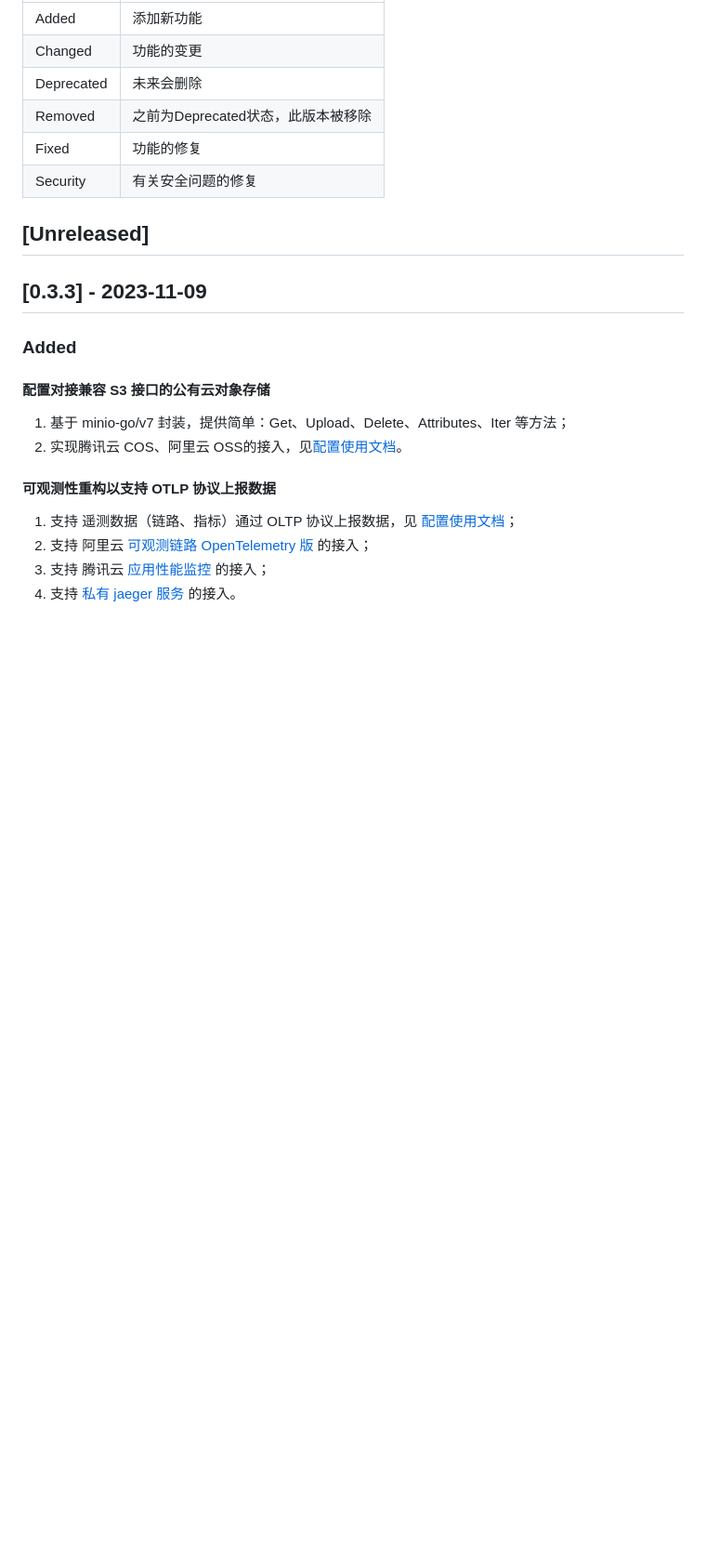
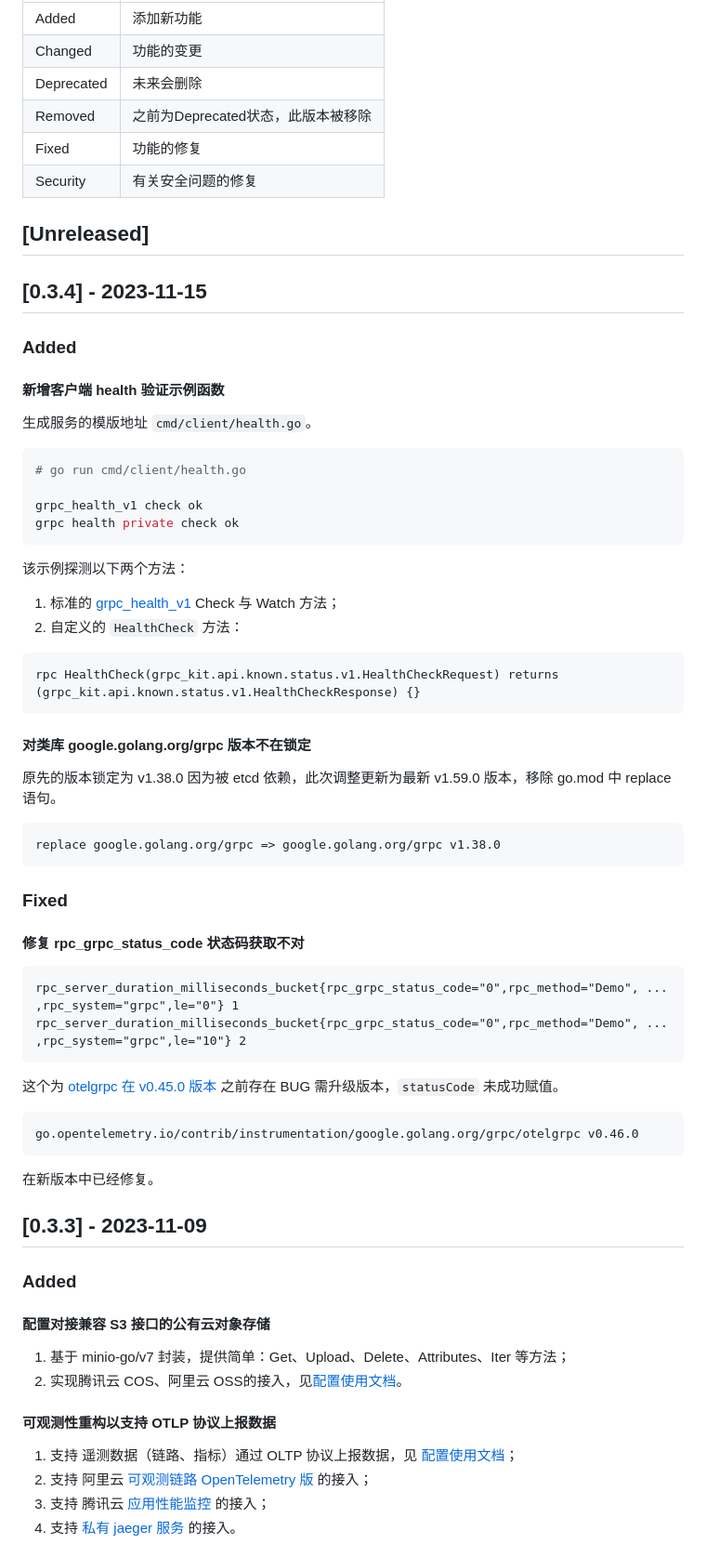
Before and after one commit to grpc-kit/cli, a Markdown page: CHANGELOG/CHANGELOG-0.3.md, the part around the change. Shown at 93% size. Rendered like a GitHub page; blank space fills up the shorter version.

Commit message:
docs: 添加 0.3.4 变更记录

````diff
--- a/CHANGELOG/CHANGELOG-0.3.md
+++ b/CHANGELOG/CHANGELOG-0.3.md
@@ -10,6 +10,55 @@
 | Security   | 有关安全问题的修复              |
 
 ## [Unreleased]
+
+## [0.3.4] - 2023-11-15
+
+### Added
+
+#### 新增客户端 health 验证示例函数
+
+生成服务的模版地址 `cmd/client/health.go`。
+
+```shell
+# go run cmd/client/health.go
+
+grpc_health_v1 check ok
+grpc health private check ok
+```
+
+该示例探测以下两个方法：
+
+1. 标准的 [grpc_health_v1](https://pkg.go.dev/google.golang.org/grpc/health/grpc_health_v1) Check 与 Watch 方法；
+2. 自定义的 `HealthCheck` 方法：
+
+```text
+rpc HealthCheck(grpc_kit.api.known.status.v1.HealthCheckRequest) returns (grpc_kit.api.known.status.v1.HealthCheckResponse) {}
+```
+
+#### 对类库 google.golang.org/grpc 版本不在锁定
+
+原先的版本锁定为 v1.38.0 因为被 etcd 依赖，此次调整更新为最新 v1.59.0 版本，移除 go.mod 中 replace 语句。
+
+```shell
+replace google.golang.org/grpc => google.golang.org/grpc v1.38.0
+```
+
+### Fixed
+
+#### 修复 rpc_grpc_status_code 状态码获取不对
+
+```text
+rpc_server_duration_milliseconds_bucket{rpc_grpc_status_code="0",rpc_method="Demo", ... ,rpc_system="grpc",le="0"} 1
+rpc_server_duration_milliseconds_bucket{rpc_grpc_status_code="0",rpc_method="Demo", ... ,rpc_system="grpc",le="10"} 2
+```
+
+这个为 [otelgrpc 在 v0.45.0 版本](https://github.com/open-telemetry/opentelemetry-go-contrib/blob/9d4eb7e7706038b07d33f83f76afbe13f53d171d/instrumentation/google.golang.org/grpc/otelgrpc/interceptor.go#L371C69-L371C69) 之前存在 BUG 需升级版本，`statusCode` 未成功赋值。
+
+```text
+go.opentelemetry.io/contrib/instrumentation/google.golang.org/grpc/otelgrpc v0.46.0
+```
+
+在新版本中已经修复。
 
 ## [0.3.3] - 2023-11-09
 
````
